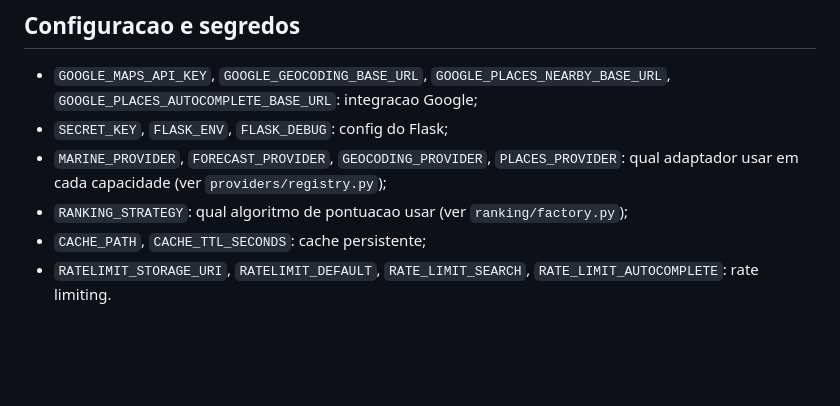
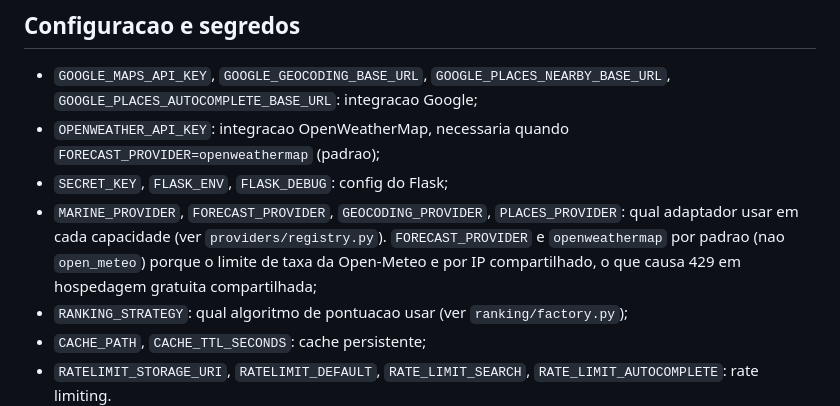
Before and after one commit to guilherme-vilanova/surfspot-finder-v2, a Markdown page: Documents/INFRASTRUCTURE.md, the part around the change. GitHub-like rendering; blank space fills up the shorter version.

```diff
--- a/Documents/INFRASTRUCTURE.md
+++ b/Documents/INFRASTRUCTURE.md
@@ -82,8 +82,9 @@ Responsavel por:
 
 ## Configuracao e segredos
 - `GOOGLE_MAPS_API_KEY`, `GOOGLE_GEOCODING_BASE_URL`, `GOOGLE_PLACES_NEARBY_BASE_URL`, `GOOGLE_PLACES_AUTOCOMPLETE_BASE_URL`: integracao Google;
+- `OPENWEATHER_API_KEY`: integracao OpenWeatherMap, necessaria quando `FORECAST_PROVIDER=openweathermap` (padrao);
 - `SECRET_KEY`, `FLASK_ENV`, `FLASK_DEBUG`: config do Flask;
-- `MARINE_PROVIDER`, `FORECAST_PROVIDER`, `GEOCODING_PROVIDER`, `PLACES_PROVIDER`: qual adaptador usar em cada capacidade (ver `providers/registry.py`);
+- `MARINE_PROVIDER`, `FORECAST_PROVIDER`, `GEOCODING_PROVIDER`, `PLACES_PROVIDER`: qual adaptador usar em cada capacidade (ver `providers/registry.py`). `FORECAST_PROVIDER` e `openweathermap` por padrao (nao `open_meteo`) porque o limite de taxa da Open-Meteo e por IP compartilhado, o que causa 429 em hospedagem gratuita compartilhada;
 - `RANKING_STRATEGY`: qual algoritmo de pontuacao usar (ver `ranking/factory.py`);
 - `CACHE_PATH`, `CACHE_TTL_SECONDS`: cache persistente;
 - `RATELIMIT_STORAGE_URI`, `RATELIMIT_DEFAULT`, `RATE_LIMIT_SEARCH`, `RATE_LIMIT_AUTOCOMPLETE`: rate limiting.
```
Also changed, not shown: Documents/TECHNICAL_REFERENCE.md (+5 -1 lines).
